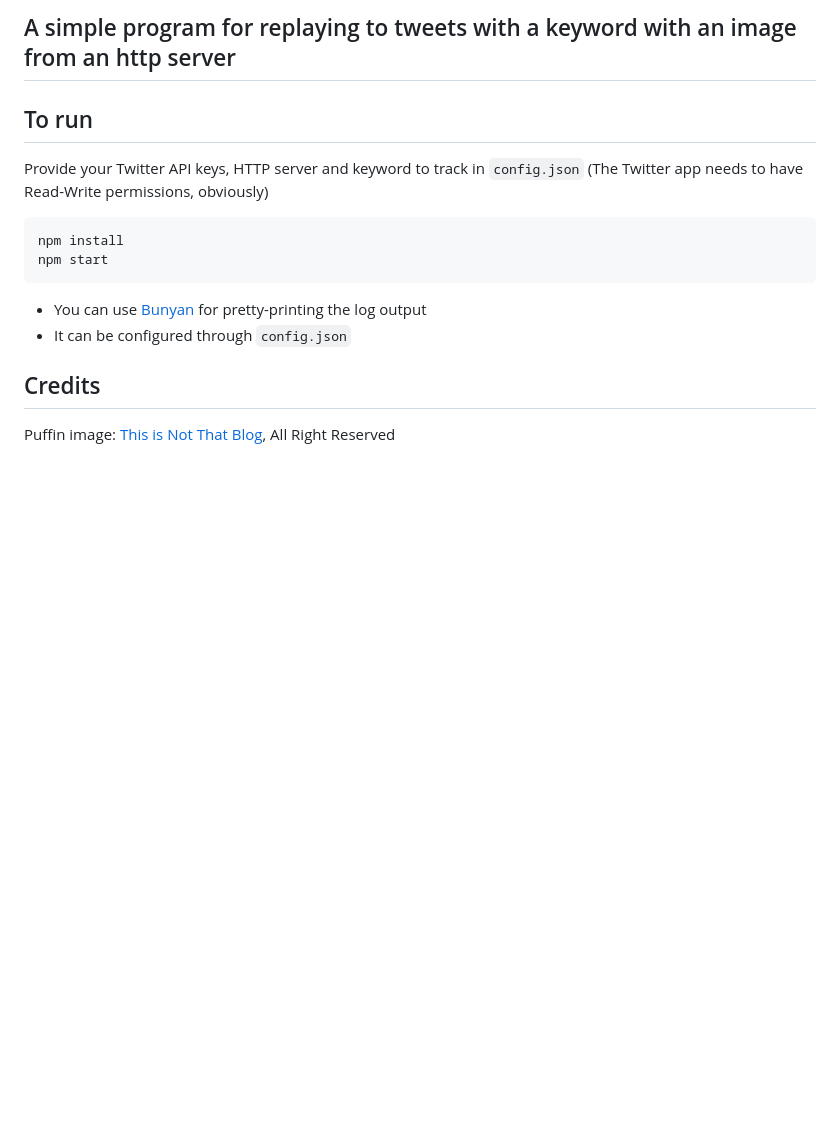
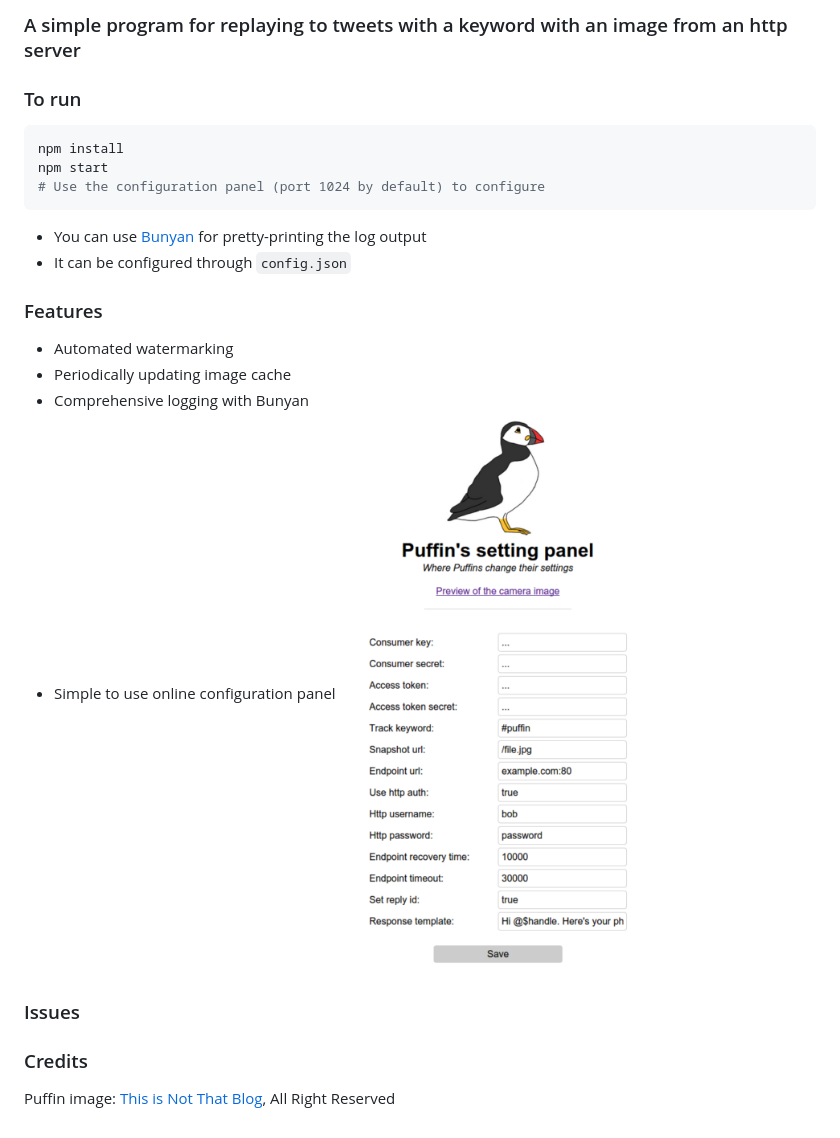
Before and after one commit to nsmaciej/puffin, a Markdown page: README.md, the part around the change printed below. Drawn GitHub-style; pictures changed too: demo.png (added); blank space fills up the shorter version.

Commit message:
Nicer README

````diff
--- a/README.md
+++ b/README.md
@@ -3,18 +5,25 @@
 
-A simple program for replaying to tweets with a keyword with an image from an http server
------------------------------------------------------------------------------------------
+### A simple program for replaying to tweets with a keyword with an image from an http server
 
-## To run
-
-Provide your Twitter API keys, HTTP server and keyword to track in `config.json` (The Twitter app needs to have Read-Write permissions, obviously)
+### To run
 
 ```bash
 npm install
 npm start
+# Use the configuration panel (port 1024 by default) to configure
 ```
 
 * You can use [Bunyan](https://github.com/trentm/node-bunyan) for pretty-printing the log output
 * It can be configured through `config.json`
 
-## Credits
+### Features
+* Automated watermarking
+* Periodically updating image cache
+* Comprehensive logging with Bunyan
+* Simple to use online configuration panel
+![Config panel](demo.png)
+
+### Issues
+
+### Credits
 Puffin image: [This is Not That Blog](http://thisisnotthatblog.com/2011/03/31/im-sorry-i-didnt-draw-a-puffin-until-just-now/), All Right Reserved
````
Also changed, not shown: other parts of README.md (+4 -2 lines), public/puffin.png.
